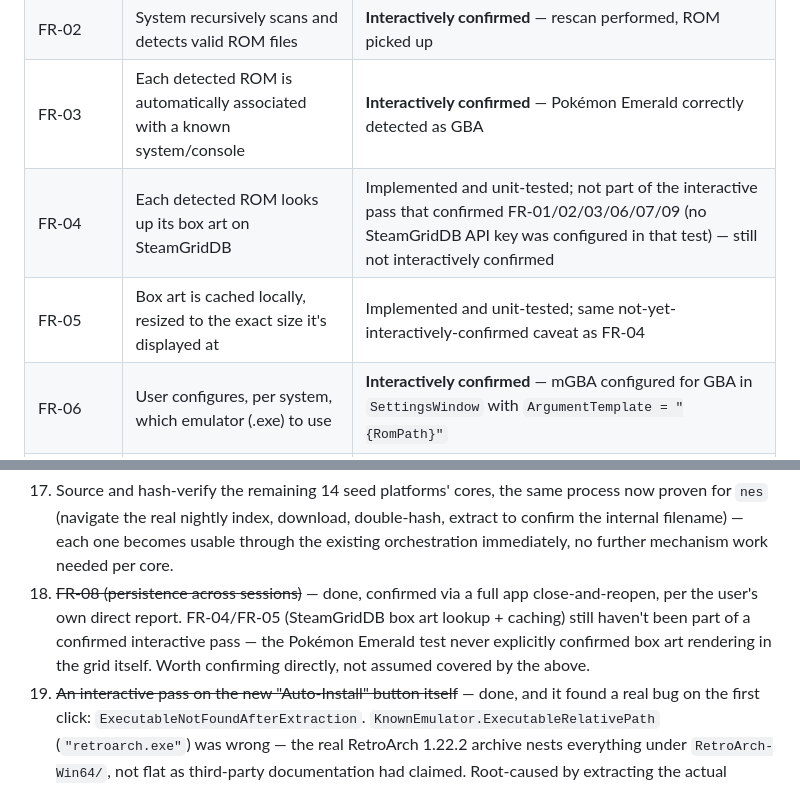
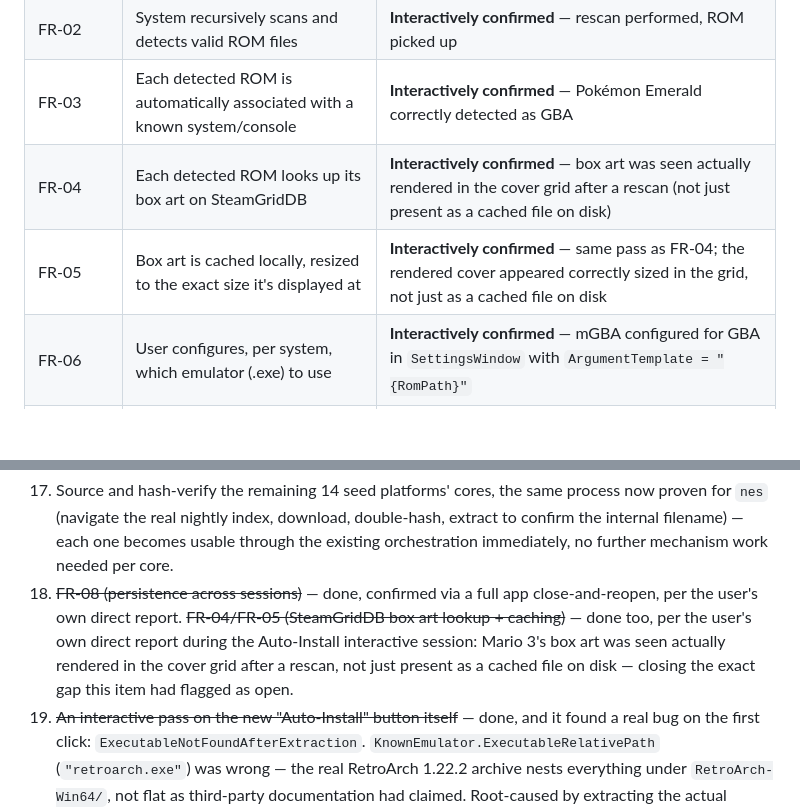
Before and after one commit to ZavalaSebas/EmuBridge, a Markdown page: PLAN.md, 2 parts joined by grey strips. Rendered like a GitHub page; blank space fills up the shorter version.

```diff
--- a/PLAN.md
+++ b/PLAN.md
@@ -185,8 +185,8 @@ Bridge/
 | FR-01 | User can add one or more root ROM folders | **Interactively confirmed** — user added a ROM folder via "Add Folder" on their real machine |
 | FR-02 | System recursively scans and detects valid ROM files | **Interactively confirmed** — rescan performed, ROM picked up |
 | FR-03 | Each detected ROM is automatically associated with a known system/console | **Interactively confirmed** — Pokémon Emerald correctly detected as GBA |
-| FR-04 | Each detected ROM looks up its box art on SteamGridDB | Implemented and unit-tested; not part of the interactive pass that confirmed FR-01/02/03/06/07/09 (no SteamGridDB API key was configured in that test) — still not interactively confirmed |
-| FR-05 | Box art is cached locally, resized to the exact size it's displayed at | Implemented and unit-tested; same not-yet-interactively-confirmed caveat as FR-04 |
+| FR-04 | Each detected ROM looks up its box art on SteamGridDB | **Interactively confirmed** — box art was seen actually rendered in the cover grid after a rescan (not just present as a cached file on disk) |
+| FR-05 | Box art is cached locally, resized to the exact size it's displayed at | **Interactively confirmed** — same pass as FR-04; the rendered cover appeared correctly sized in the grid, not just as a cached file on disk |
 | FR-06 | User configures, per system, which emulator (.exe) to use | **Interactively confirmed** — mGBA configured for GBA in `SettingsWindow` with `ArgumentTemplate = "{RomPath}"` |
 | FR-07 | Selecting and confirming a ROM launches the emulator with correct arguments | **Interactively confirmed** — Pokémon Emerald launched successfully via mGBA |
 | FR-08 | The library persists between sessions (no full re-scan on every launch) | **Interactively confirmed** — closed the app fully and reopened it; library and emulator configuration persisted correctly, per the user's own direct report |
@@ -261,7 +261,7 @@ No fixed dates yet. Progress so far, and the exact handoff state for whoever (or
 **Next, in order:**
 
 17. Source and hash-verify the remaining 14 seed platforms' cores, the same process now proven for `nes` (navigate the real nightly index, download, double-hash, extract to confirm the internal filename) — each one becomes usable through the existing orchestration immediately, no further mechanism work needed per core.
-18. ~~FR-08 (persistence across sessions)~~ — done, confirmed via a full app close-and-reopen, per the user's own direct report. FR-04/FR-05 (SteamGridDB box art lookup + caching) still haven't been part of a confirmed interactive pass — the Pokémon Emerald test never explicitly confirmed box art rendering in the grid itself. Worth confirming directly, not assumed covered by the above.
+18. ~~FR-08 (persistence across sessions)~~ — done, confirmed via a full app close-and-reopen, per the user's own direct report. ~~FR-04/FR-05 (SteamGridDB box art lookup + caching)~~ — done too, per the user's own direct report during the Auto-Install interactive session: Mario 3's box art was seen actually rendered in the cover grid after a rescan, not just present as a cached file on disk — closing the exact gap this item had flagged as open.
 19. ~~An interactive pass on the new "Auto-Install" button itself~~ — done, and it found a real bug on the first click: `ExecutableNotFoundAfterExtraction`. `KnownEmulator.ExecutableRelativePath` (`"retroarch.exe"`) was wrong — the real RetroArch 1.22.2 archive nests everything under `RetroArch-Win64/`, not flat as third-party documentation had claimed. Root-caused by extracting the actual downloaded-and-verified `.7z` (recovered from `%LocalAppData%\Bridge\Downloads\`, left behind since ADR-14's failure handling only cleans up the *extraction target*, not the verified *source* archive) with Bridge's own `SharpCompress` code path and listing its real entries — `RetroArch-Win64/retroarch.exe`. Corrected in `KnownEmulators.json`; `EmulatorInstallerServiceTests`' shared fixture rebuilt to match the real nested structure instead of the flat one that let this pass every automated test. See ARCHITECTURE.md → ADR-11 (2026-08-03 update) and ADR-14. This is exactly the gap ADR-14 flagged as open ("no visual/interactive confirmation") — closed by actually doing it, and it paid for itself immediately.
 20. ~~Second real bug from the same interactive session: after Auto-Install (or a manual save) succeeded, Settings kept showing stale Executable/Argument Template values until closed and reopened~~ — done. `SettingsViewModel.LoadPlatformsAsync` rebuilds `Platforms` with fresh `PlatformConfigItem` instances every call, but `SelectedPlatform` was never re-pointed at the new matching one, so `OnSelectedPlatformChanged` — the only thing that refreshes those text-box-bound fields — never re-fired. Both `AutoInstallCommand` and `SaveEmulatorProfileCommand` now explicitly reselect after reload. The regression test caught a second bug in the fix itself before it shipped: reselecting *before* setting the final "Installed."/"Saved." message let `OnSelectedPlatformChanged`'s own status-clearing side effect wipe it right back out — reordered. Separately, documented (not fixed, out of scope) that there's no way to remove a `Game` from the library once confirmed gone for good — only mark-missing exists (ADR-6) — added to the Phase 2 backlog above.
 
```
Also changed, not shown: other parts of PLAN.md (+1 -1 lines), DEVELOPMENT.md (+1 -1 lines).
